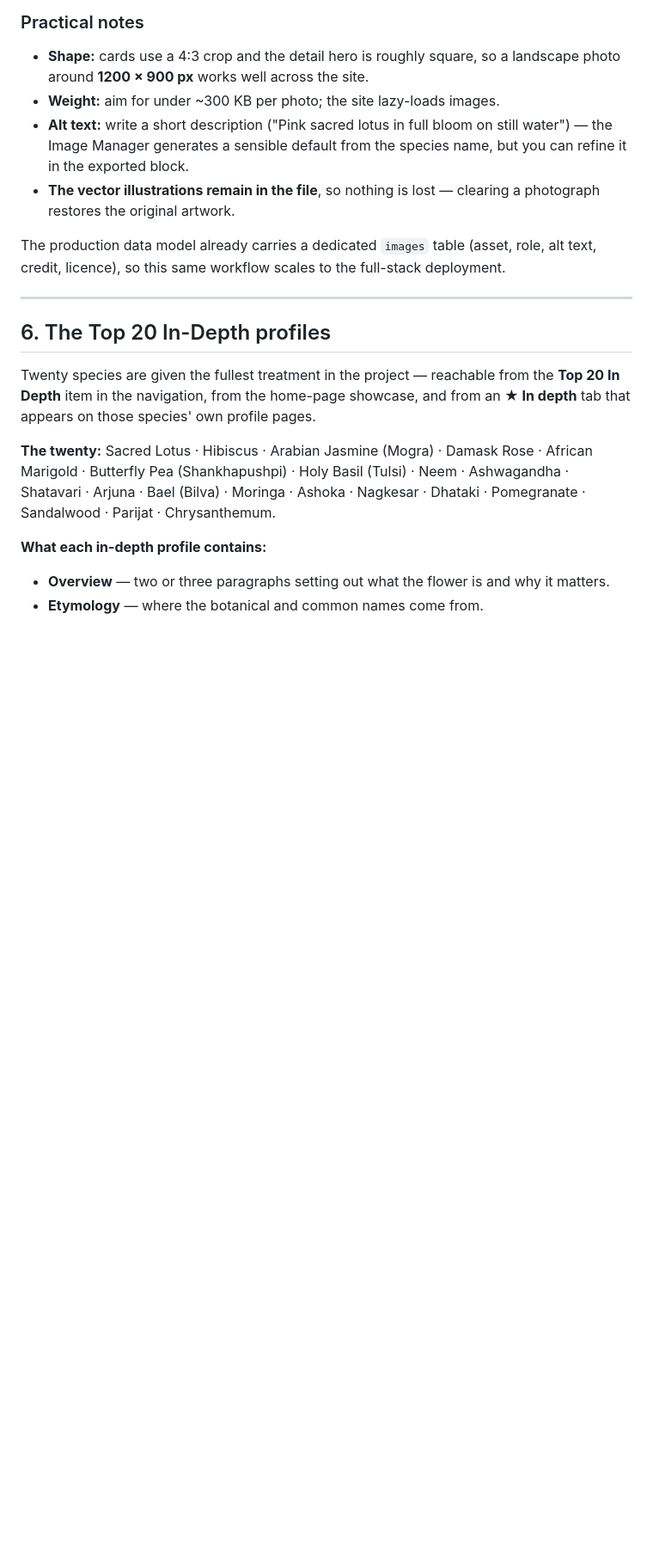
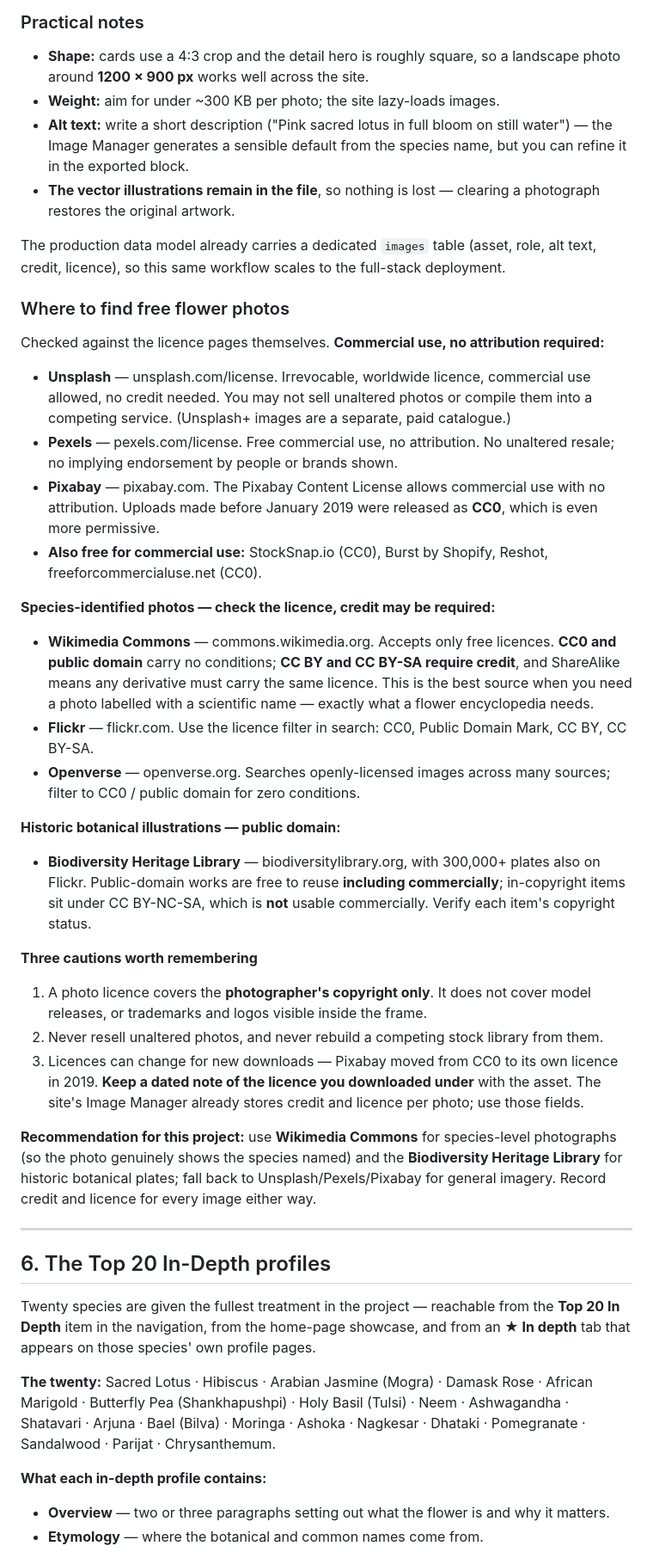
Before and after one commit to dennysonkusale-png/pushpa-veda, a Markdown page: README.md, the part around the change. Shown at 86% size. Drawn GitHub-style; blank space fills up the shorter version.

Commit message:
Document free-for-commercial flower photo sources

```diff
--- a/README.md
+++ b/README.md
@@ -242,6 +242,53 @@ detail page and as a tooltip on cards. Never use images of unknown origin.
 The production data model already carries a dedicated `images` table (asset, role,
 alt text, credit, licence), so this same workflow scales to the full-stack deployment.
 
+### Where to find free flower photos
+
+Checked against the licence pages themselves. **Commercial use, no attribution required:**
+
+- **Unsplash** — unsplash.com/license. Irrevocable, worldwide licence, commercial use allowed,
+  no credit needed. You may not sell unaltered photos or compile them into a competing
+  service. (Unsplash+ images are a separate, paid catalogue.)
+- **Pexels** — pexels.com/license. Free commercial use, no attribution. No unaltered resale;
+  no implying endorsement by people or brands shown.
+- **Pixabay** — pixabay.com. The Pixabay Content License allows commercial use with no
+  attribution. Uploads made before January 2019 were released as **CC0**, which is even
+  more permissive.
+- **Also free for commercial use:** StockSnap.io (CC0), Burst by Shopify, Reshot,
+  freeforcommercialuse.net (CC0).
+
+**Species-identified photos — check the licence, credit may be required:**
+
+- **Wikimedia Commons** — commons.wikimedia.org. Accepts only free licences. **CC0 and public
+  domain** carry no conditions; **CC BY and CC BY-SA require credit**, and ShareAlike means
+  any derivative must carry the same licence. This is the best source when you need a photo
+  labelled with a scientific name — exactly what a flower encyclopedia needs.
+- **Flickr** — flickr.com. Use the licence filter in search: CC0, Public Domain Mark,
+  CC BY, CC BY-SA.
+- **Openverse** — openverse.org. Searches openly-licensed images across many sources;
+  filter to CC0 / public domain for zero conditions.
+
+**Historic botanical illustrations — public domain:**
+
+- **Biodiversity Heritage Library** — biodiversitylibrary.org, with 300,000+ plates also on
+  Flickr. Public-domain works are free to reuse **including commercially**; in-copyright
+  items sit under CC BY-NC-SA, which is **not** usable commercially. Verify each item's
+  copyright status.
+
+**Three cautions worth remembering**
+
+1. A photo licence covers the **photographer's copyright only**. It does not cover model
+   releases, or trademarks and logos visible inside the frame.
+2. Never resell unaltered photos, and never rebuild a competing stock library from them.
+3. Licences can change for new downloads — Pixabay moved from CC0 to its own licence in 2019.
+   **Keep a dated note of the licence you downloaded under** with the asset. The site's
+   Image Manager already stores credit and licence per photo; use those fields.
+
+**Recommendation for this project:** use **Wikimedia Commons** for species-level photographs
+(so the photo genuinely shows the species named) and the **Biodiversity Heritage Library** for
+historic botanical plates; fall back to Unsplash/Pexels/Pixabay for general imagery. Record
+credit and licence for every image either way.
+
 ---
 
 ## 6. The Top 20 In-Depth profiles
```
